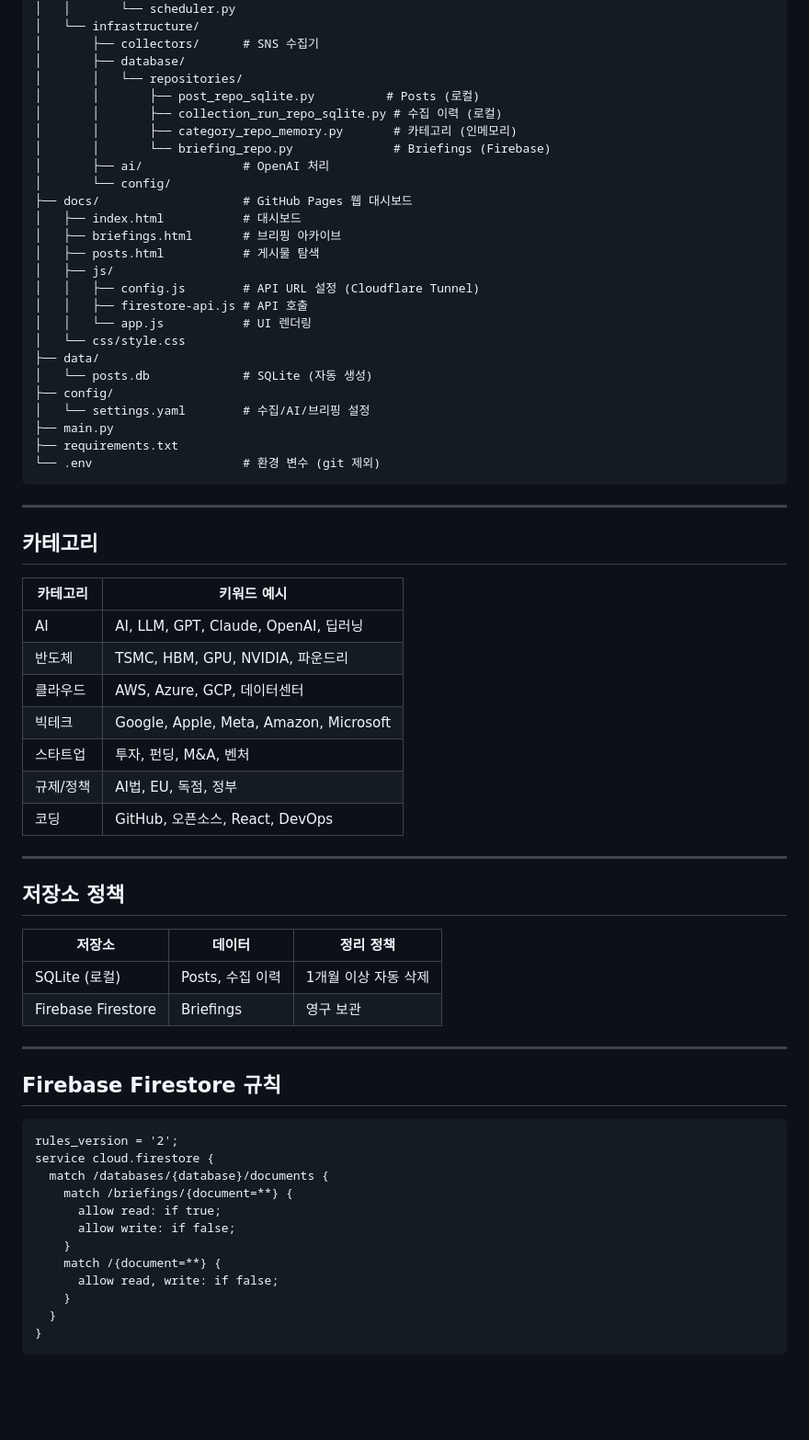
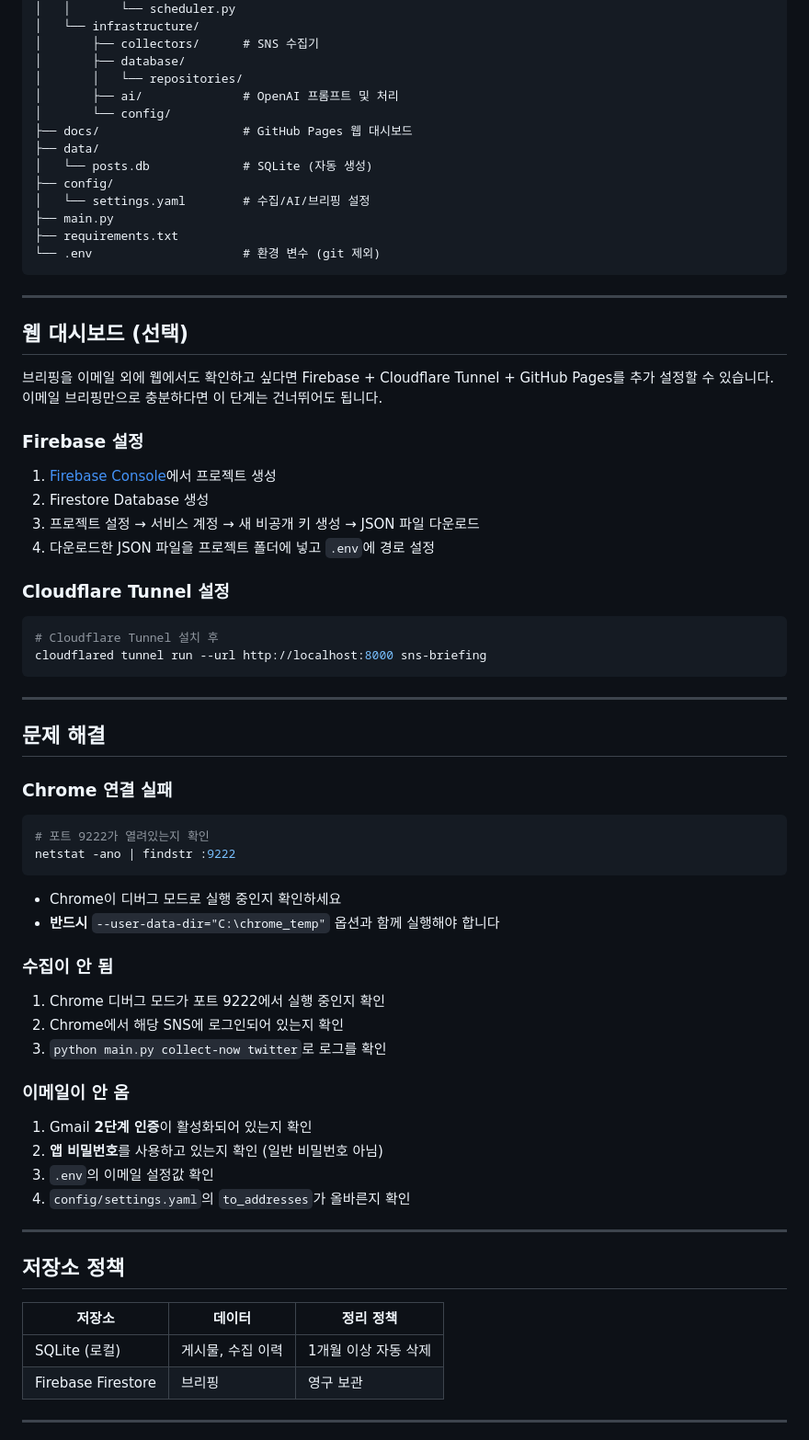
Before and after one commit to rapidmon/Information-collection-based-on-sns-algorithm, a Markdown page: README.md, the part around one of its changes. Shown at 92% size. GitHub-like rendering; blank space fills up the shorter version.

Commit message:
docs: README 일반 사용자 대상으로 전면 재작성
단계별 설치 가이드 상세화, 커스터마이징 방법 추가, Firebase/Tunnel 선택사항 분리

Co-Authored-By: Claude Opus 4.6 (1M context) <noreply@anthropic.com>

````diff
--- a/README.md
+++ b/README.md
@@ -195,21 +283,9 @@ sns_algorithm_data_collection/
 │       ├── collectors/      # SNS 수집기
 │       ├── database/
 │       │   └── repositories/
-│       │       ├── post_repo_sqlite.py          # Posts (로컬)
-│       │       ├── collection_run_repo_sqlite.py # 수집 이력 (로컬)
-│       │       ├── category_repo_memory.py       # 카테고리 (인메모리)
-│       │       └── briefing_repo.py              # Briefings (Firebase)
-│       ├── ai/              # OpenAI 처리
+│       ├── ai/              # OpenAI 프롬프트 및 처리
 │       └── config/
 ├── docs/                    # GitHub Pages 웹 대시보드
-│   ├── index.html           # 대시보드
-│   ├── briefings.html       # 브리핑 아카이브
-│   ├── posts.html           # 게시물 탐색
-│   ├── js/
-│   │   ├── config.js        # API URL 설정 (Cloudflare Tunnel)
-│   │   ├── firestore-api.js # API 호출
-│   │   └── app.js           # UI 렌더링
-│   └── css/style.css
 ├── data/
 │   └── posts.db             # SQLite (자동 생성)
 ├── config/
@@ -221,17 +297,50 @@ sns_algorithm_data_collection/
 
 ---
 
-## 카테고리
+## 웹 대시보드 (선택)
 
-| 카테고리 | 키워드 예시 |
-|----------|------------|
-| AI | AI, LLM, GPT, Claude, OpenAI, 딥러닝 |
-| 반도체 | TSMC, HBM, GPU, NVIDIA, 파운드리 |
-| 클라우드 | AWS, Azure, GCP, 데이터센터 |
-| 빅테크 | Google, Apple, Meta, Amazon, Microsoft |
-| 스타트업 | 투자, 펀딩, M&A, 벤처 |
-| 규제/정책 | AI법, EU, 독점, 정부 |
-| 코딩 | GitHub, 오픈소스, React, DevOps |
+브리핑을 이메일 외에 웹에서도 확인하고 싶다면 Firebase + Cloudflare Tunnel + GitHub Pages를 추가 설정할 수 있습니다. 이메일 브리핑만으로 충분하다면 이 단계는 건너뛰어도 됩니다.
+
+### Firebase 설정
+
+1. [Firebase Console](https://console.firebase.google.com/)에서 프로젝트 생성
+2. Firestore Database 생성
+3. 프로젝트 설정 → 서비스 계정 → 새 비공개 키 생성 → JSON 파일 다운로드
+4. 다운로드한 JSON 파일을 프로젝트 폴더에 넣고 `.env`에 경로 설정
+
+### Cloudflare Tunnel 설정
+
+```bash
+# Cloudflare Tunnel 설치 후
+cloudflared tunnel run --url http://localhost:8000 sns-briefing
+```
+
+---
+
+## 문제 해결
+
+### Chrome 연결 실패
+
+```bash
+# 포트 9222가 열려있는지 확인
+netstat -ano | findstr :9222
+```
+
+- Chrome이 디버그 모드로 실행 중인지 확인하세요
+- **반드시** `--user-data-dir="C:\chrome_temp"` 옵션과 함께 실행해야 합니다
+
+### 수집이 안 됨
+
+1. Chrome 디버그 모드가 포트 9222에서 실행 중인지 확인
+2. Chrome에서 해당 SNS에 로그인되어 있는지 확인
+3. `python main.py collect-now twitter`로 로그를 확인
+
+### 이메일이 안 옴
+
+1. Gmail **2단계 인증**이 활성화되어 있는지 확인
+2. **앱 비밀번호**를 사용하고 있는지 확인 (일반 비밀번호 아님)
+3. `.env`의 이메일 설정값 확인
+4. `config/settings.yaml`의 `to_addresses`가 올바른지 확인
 
 ---
 
@@ -239,25 +348,8 @@ sns_algorithm_data_collection/
 
 | 저장소 | 데이터 | 정리 정책 |
 |--------|--------|-----------|
-| SQLite (로컬) | Posts, 수집 이력 | 1개월 이상 자동 삭제 |
-| Firebase Firestore | Briefings | 영구 보관 |
+| SQLite (로컬) | 게시물, 수집 이력 | 1개월 이상 자동 삭제 |
+| Firebase Firestore | 브리핑 | 영구 보관 |
 
 ---
 
-## Firebase Firestore 규칙
-
-```
-rules_version = '2';
-service cloud.firestore {
-  match /databases/{database}/documents {
-    match /briefings/{document=**} {
-      allow read: if true;
-      allow write: if false;
-    }
-    match /{document=**} {
-      allow read, write: if false;
-    }
-  }
-}
-```
-
````
Also changed, not shown: other parts of README.md (+221 -158 lines).
